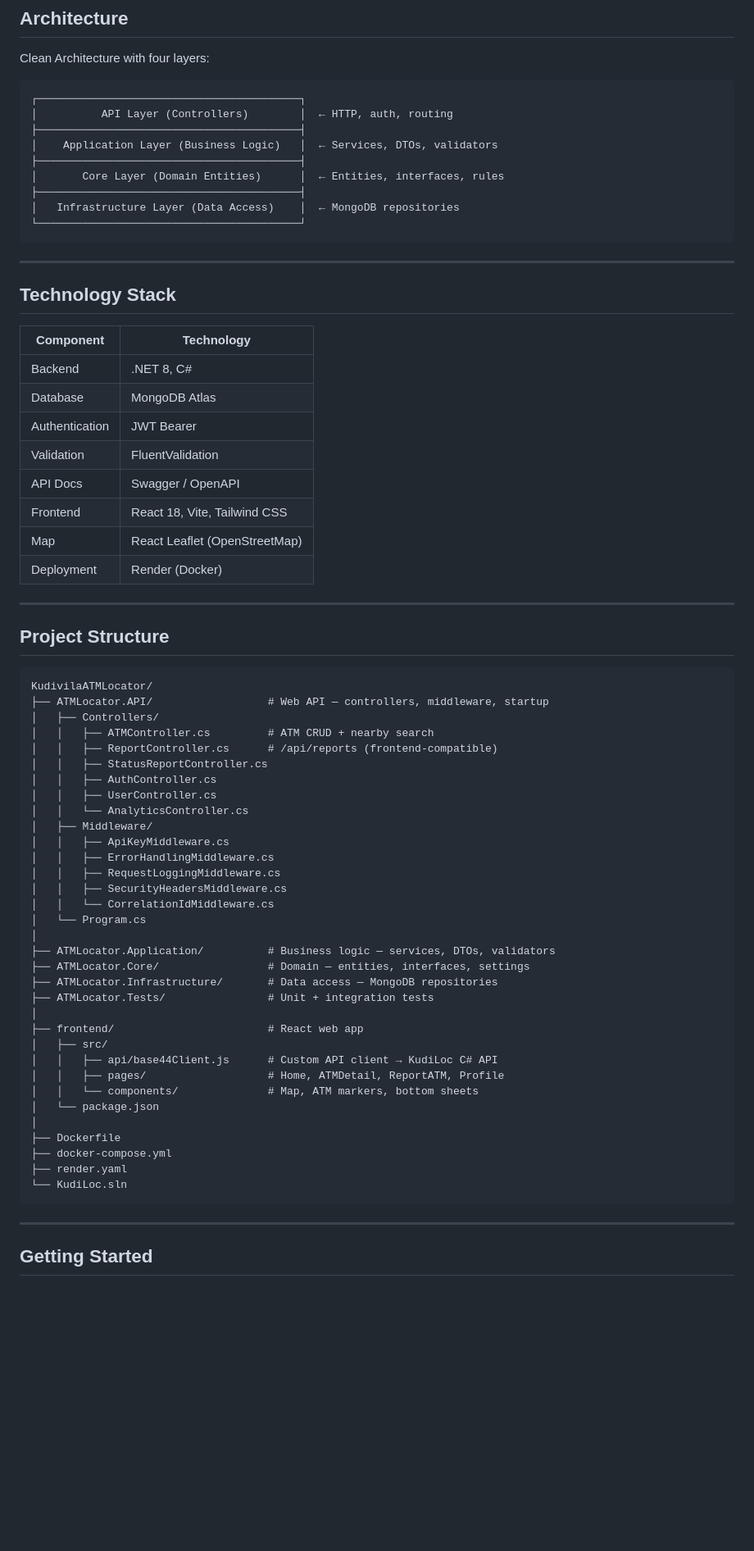
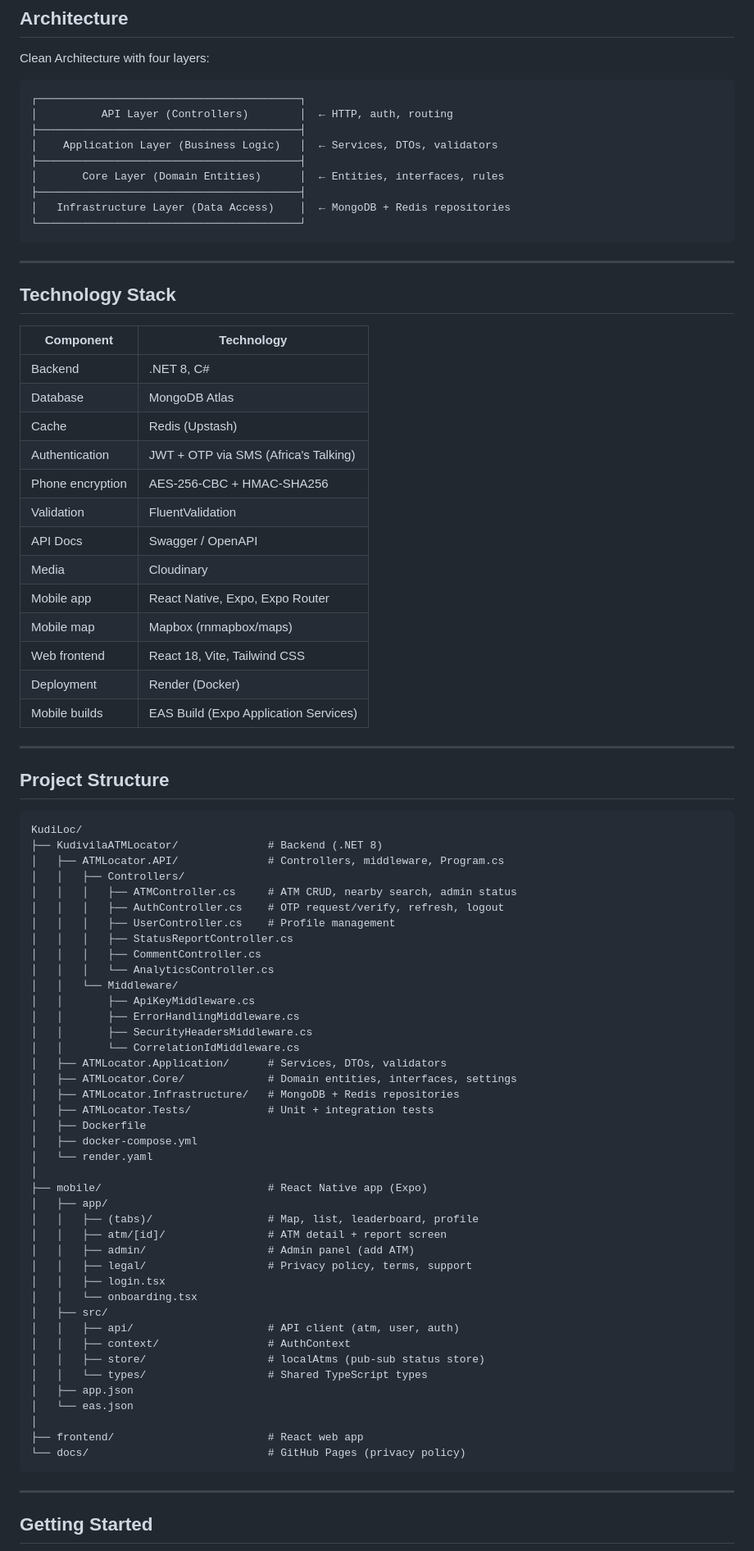
Before and after one commit to kiumaveloso/KudiLoc, a Markdown page: README.md, the part around one of its changes. Shown at 82% size. Rendered like a GitHub page; blank space fills up the shorter version.

Commit message:
Update README to reflect current stack (mobile app, Redis, OTP, Cloudinary)

````diff
--- a/README.md
+++ b/README.md
@@ -56,7 +58,7 @@ Clean Architecture with four layers:
 ├─────────────────────────────────────────┤
 │       Core Layer (Domain Entities)      │  ← Entities, interfaces, rules
 ├─────────────────────────────────────────┤
-│   Infrastructure Layer (Data Access)    │  ← MongoDB repositories
+│   Infrastructure Layer (Data Access)    │  ← MongoDB + Redis repositories
 └─────────────────────────────────────────┘
 ```
 
@@ -65,54 +67,67 @@ Clean Architecture with four layers:
 ## Technology Stack
 
 | Component | Technology |
-|-----------|-----------|
+|---|---|
 | Backend | .NET 8, C# |
 | Database | MongoDB Atlas |
-| Authentication | JWT Bearer |
+| Cache | Redis (Upstash) |
+| Authentication | JWT + OTP via SMS (Africa's Talking) |
+| Phone encryption | AES-256-CBC + HMAC-SHA256 |
 | Validation | FluentValidation |
 | API Docs | Swagger / OpenAPI |
-| Frontend | React 18, Vite, Tailwind CSS |
-| Map | React Leaflet (OpenStreetMap) |
+| Media | Cloudinary |
+| Mobile app | React Native, Expo, Expo Router |
+| Mobile map | Mapbox (rnmapbox/maps) |
+| Web frontend | React 18, Vite, Tailwind CSS |
 | Deployment | Render (Docker) |
+| Mobile builds | EAS Build (Expo Application Services) |
 
 ---
 
 ## Project Structure
 
 ```
-KudivilaATMLocator/
-├── ATMLocator.API/                  # Web API — controllers, middleware, startup
-│   ├── Controllers/
-│   │   ├── ATMController.cs         # ATM CRUD + nearby search
-│   │   ├── ReportController.cs      # /api/reports (frontend-compatible)
-│   │   ├── StatusReportController.cs
-│   │   ├── AuthController.cs
-│   │   ├── UserController.cs
-│   │   └── AnalyticsController.cs
-│   ├── Middleware/
-│   │   ├── ApiKeyMiddleware.cs
-│   │   ├── ErrorHandlingMiddleware.cs
-│   │   ├── RequestLoggingMiddleware.cs
-│   │   ├── SecurityHeadersMiddleware.cs
-│   │   └── CorrelationIdMiddleware.cs
-│   └── Program.cs
+KudiLoc/
+├── KudivilaATMLocator/              # Backend (.NET 8)
+│   ├── ATMLocator.API/              # Controllers, middleware, Program.cs
+│   │   ├── Controllers/
+│   │   │   ├── ATMController.cs     # ATM CRUD, nearby search, admin status
+│   │   │   ├── AuthController.cs    # OTP request/verify, refresh, logout
+│   │   │   ├── UserController.cs    # Profile management
+│   │   │   ├── StatusReportController.cs
+│   │   │   ├── CommentController.cs
+│   │   │   └── AnalyticsController.cs
+│   │   └── Middleware/
+│   │       ├── ApiKeyMiddleware.cs
+│   │       ├── ErrorHandlingMiddleware.cs
+│   │       ├── SecurityHeadersMiddleware.cs
+│   │       └── CorrelationIdMiddleware.cs
+│   ├── ATMLocator.Application/      # Services, DTOs, validators
+│   ├── ATMLocator.Core/             # Domain entities, interfaces, settings
+│   ├── ATMLocator.Infrastructure/   # MongoDB + Redis repositories
+│   ├── ATMLocator.Tests/            # Unit + integration tests
+│   ├── Dockerfile
+│   ├── docker-compose.yml
+│   └── render.yaml
 │
-├── ATMLocator.Application/          # Business logic — services, DTOs, validators
-├── ATMLocator.Core/                 # Domain — entities, interfaces, settings
-├── ATMLocator.Infrastructure/       # Data access — MongoDB repositories
-├── ATMLocator.Tests/                # Unit + integration tests
+├── mobile/                          # React Native app (Expo)
+│   ├── app/
+│   │   ├── (tabs)/                  # Map, list, leaderboard, profile
+│   │   ├── atm/[id]/                # ATM detail + report screen
+│   │   ├── admin/                   # Admin panel (add ATM)
+│   │   ├── legal/                   # Privacy policy, terms, support
+│   │   ├── login.tsx
+│   │   └── onboarding.tsx
+│   ├── src/
+│   │   ├── api/                     # API client (atm, user, auth)
+│   │   ├── context/                 # AuthContext
+│   │   ├── store/                   # localAtms (pub-sub status store)
+│   │   └── types/                   # Shared TypeScript types
+│   ├── app.json
+│   └── eas.json
 │
 ├── frontend/                        # React web app
-│   ├── src/
-│   │   ├── api/base44Client.js      # Custom API client → KudiLoc C# API
-│   │   ├── pages/                   # Home, ATMDetail, ReportATM, Profile
-│   │   └── components/              # Map, ATM markers, bottom sheets
-│   └── package.json
-│
-├── Dockerfile
-├── docker-compose.yml
-├── render.yaml
-└── KudiLoc.sln
+└── docs/                            # GitHub Pages (privacy policy)
 ```
 
 ---
````
Also changed, not shown: other parts of README.md (+113 -168 lines).
